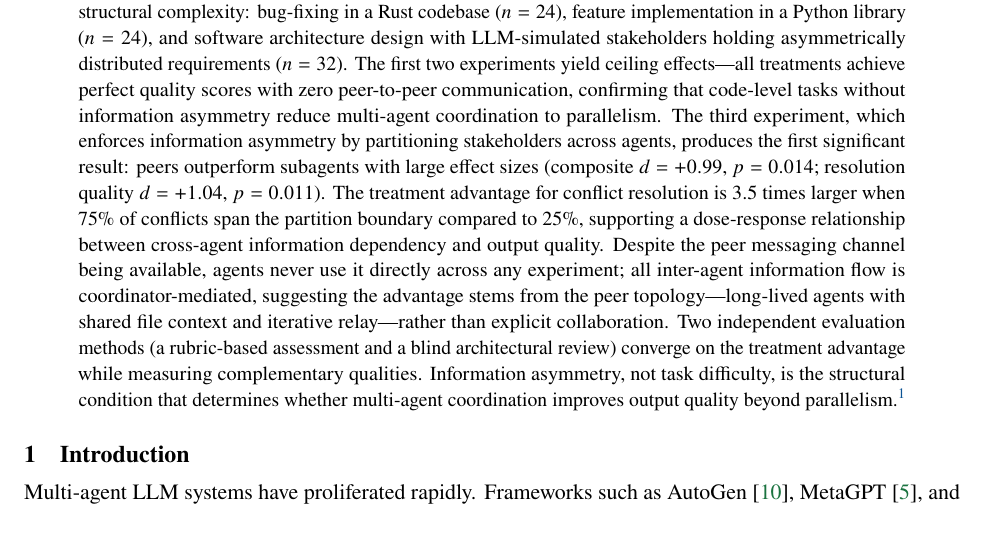
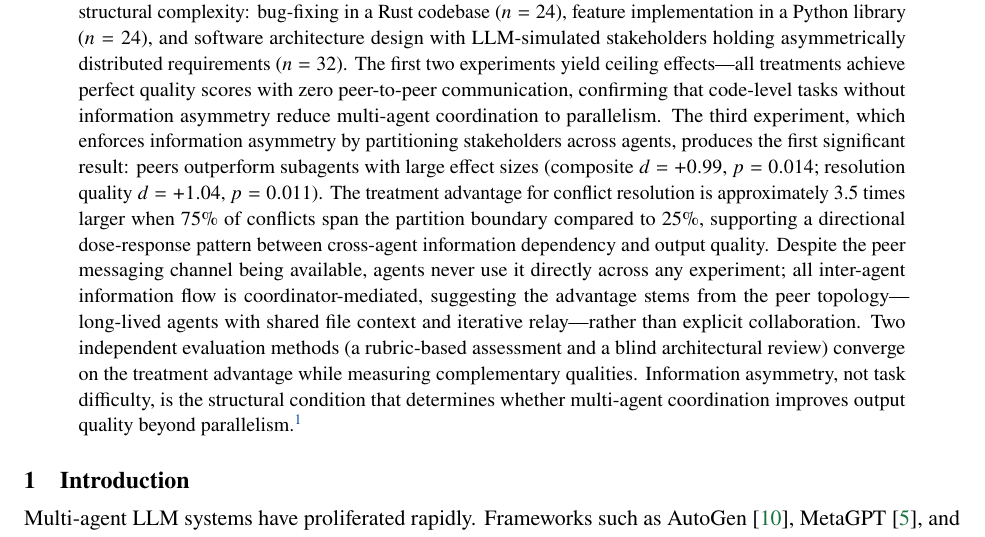
Before and after one commit to kar-ganap/ate-series, a LaTeX paper (paper/main.tex): part of page 1 of 14, cut so that both start at the same text. Compiled offline with pdfLaTeX.

Commit message:
Soften dose-response language in abstract: add directional qualifier
The 3.5x ratio is descriptive (observed effect sizes) but the interaction
p=0.129 doesn't reach significance. Changed to "approximately 3.5 times"
and "directional dose-response pattern" to avoid conflating descriptive
and inferential statistics.

```diff
--- a/paper/main.tex
+++ b/paper/main.tex
@@ -101,9 +101,10 @@ enforces information asymmetry by partitioning stakeholders across agents,
 produces the first significant result: peers outperform subagents with
 large effect sizes (composite \deff{+0.99}, \pval{0.014}; resolution
 quality \deff{+1.04}, \pval{0.011}). The treatment advantage for conflict
-resolution is 3.5 times larger when 75\% of conflicts span the partition
-boundary compared to 25\%, supporting a dose-response relationship between
-cross-agent information dependency and output quality. Despite the peer
+resolution is approximately 3.5 times larger when 75\% of conflicts span
+the partition boundary compared to 25\%, supporting a directional
+dose-response pattern between cross-agent information dependency and
+output quality. Despite the peer
 messaging channel being available, agents never use it directly across any
 experiment; all inter-agent information flow is coordinator-mediated,
 suggesting the advantage stems from the peer topology---long-lived agents
```
Also changed, not shown: paper/main.md (+1 -1 lines), paper/main.pdf.
